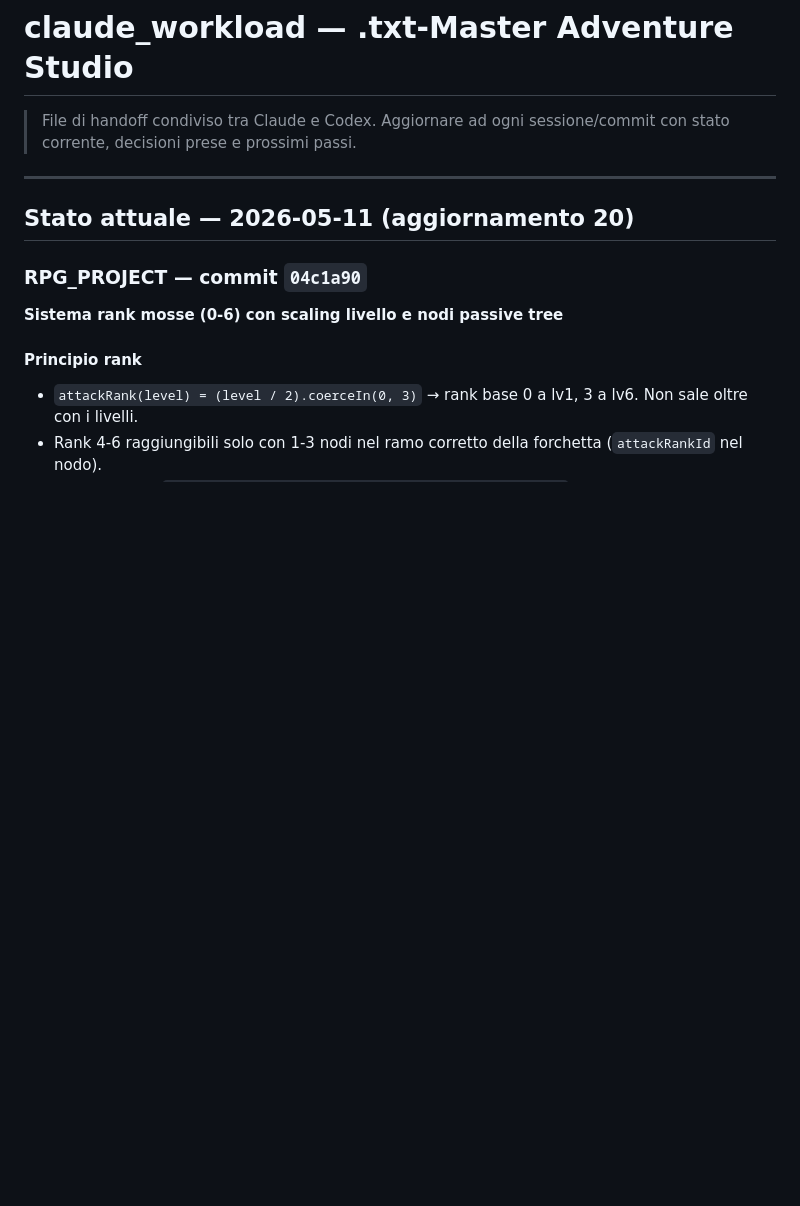
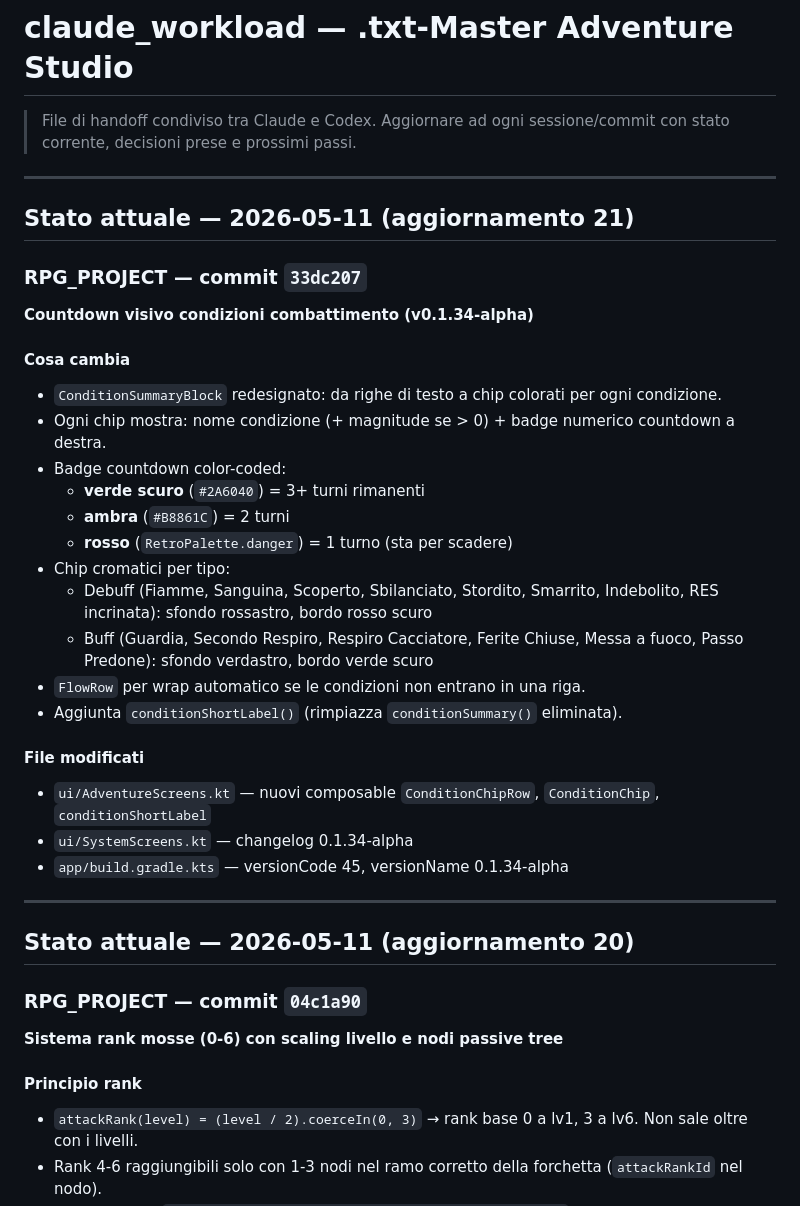
Before and after one commit to bergman90/txt_master_site, a Markdown page: claude_workload.md, the part around the change. Drawn GitHub-style; blank space fills up the shorter version.

Commit message:
docs: aggiorna workload — countdown condizioni + v0.1.34-alpha (aggiornamento 21)
Co-Authored-By: Claude Sonnet 4.6 <noreply@anthropic.com>

```diff
--- a/claude_workload.md
+++ b/claude_workload.md
@@ -2,6 +2,32 @@
 
 > File di handoff condiviso tra Claude e Codex.
 > Aggiornare ad ogni sessione/commit con stato corrente, decisioni prese e prossimi passi.
+
+---
+
+## Stato attuale — 2026-05-11 (aggiornamento 21)
+
+### RPG_PROJECT — commit `33dc207`
+
+**Countdown visivo condizioni combattimento (v0.1.34-alpha)**
+
+#### Cosa cambia
+- `ConditionSummaryBlock` redesignato: da righe di testo a chip colorati per ogni condizione.
+- Ogni chip mostra: nome condizione (+ magnitude se > 0) + badge numerico countdown a destra.
+- Badge countdown color-coded:
+  - **verde scuro** (`#2A6040`) = 3+ turni rimanenti
+  - **ambra** (`#B8861C`) = 2 turni
+  - **rosso** (`RetroPalette.danger`) = 1 turno (sta per scadere)
+- Chip cromatici per tipo:
+  - Debuff (Fiamme, Sanguina, Scoperto, Sbilanciato, Stordito, Smarrito, Indebolito, RES incrinata): sfondo rossastro, bordo rosso scuro
+  - Buff (Guardia, Secondo Respiro, Respiro Cacciatore, Ferite Chiuse, Messa a fuoco, Passo Predone): sfondo verdastro, bordo verde scuro
+- `FlowRow` per wrap automatico se le condizioni non entrano in una riga.
+- Aggiunta `conditionShortLabel()` (rimpiazza `conditionSummary()` eliminata).
+
+#### File modificati
+- `ui/AdventureScreens.kt` — nuovi composable `ConditionChipRow`, `ConditionChip`, `conditionShortLabel`
+- `ui/SystemScreens.kt` — changelog 0.1.34-alpha
+- `app/build.gradle.kts` — versionCode 45, versionName 0.1.34-alpha
 
 ---
 
```
